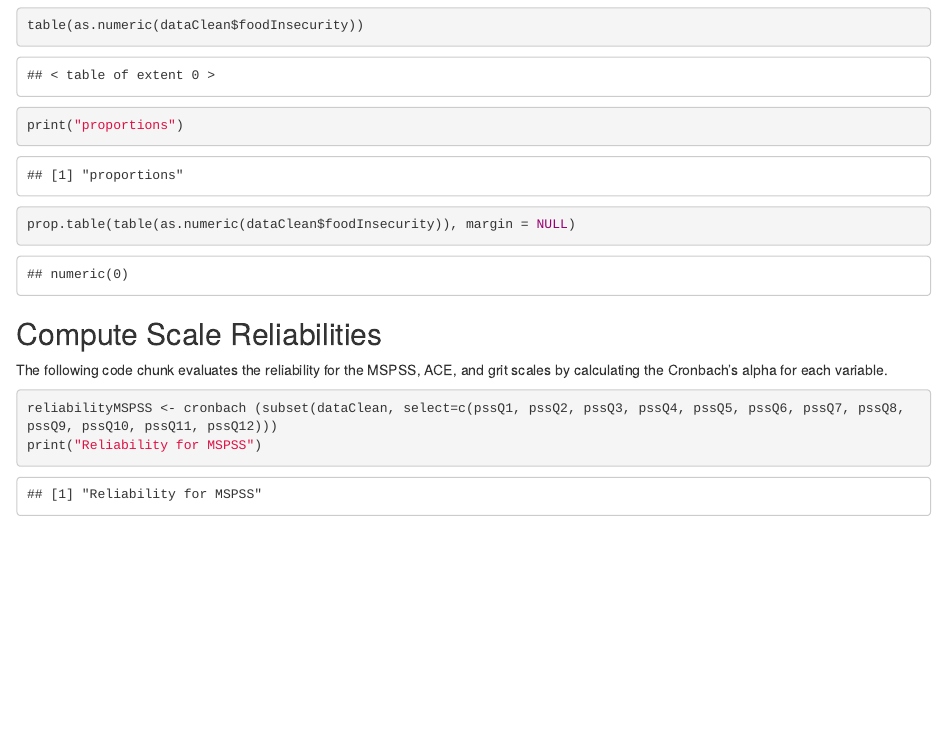
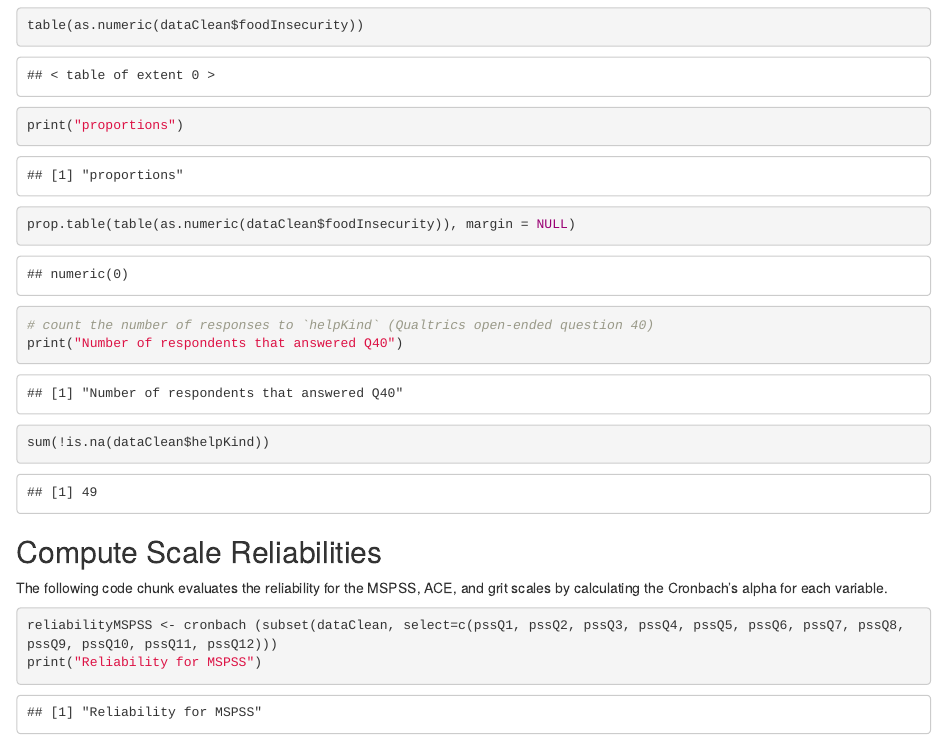
Before and after one commit to SLU-Courses-Townes/SOC5800, an R Markdown document (FinalProject/Docs/SOC5800_2019_Fall_FinalProject_v00.Rmd): the page in a window 1100 px wide, from 14480 px down. Rendered offline with R 4.5, knitr and Pandoc, with nearby package versions; some code elsewhere in the file could not run offline.

Commit message:
Add count of responses to Q40

````diff
--- a/FinalProject/Docs/SOC5800_2019_Fall_FinalProject_v00.Rmd
+++ b/FinalProject/Docs/SOC5800_2019_Fall_FinalProject_v00.Rmd
@@ -480,6 +480,10 @@ print("values")
 table(as.numeric(dataClean$foodInsecurity))
 print("proportions")
 prop.table(table(as.numeric(dataClean$foodInsecurity)), margin = NULL)
+
+# count the number of responses to `helpKind` (Qualtrics open-ended question 40)
+print("Number of respondents that answered Q40")
+sum(!is.na(dataClean$helpKind))
 ```
 
 ## Compute Scale Reliabilities
````
Also changed, not shown: 1 other file.
